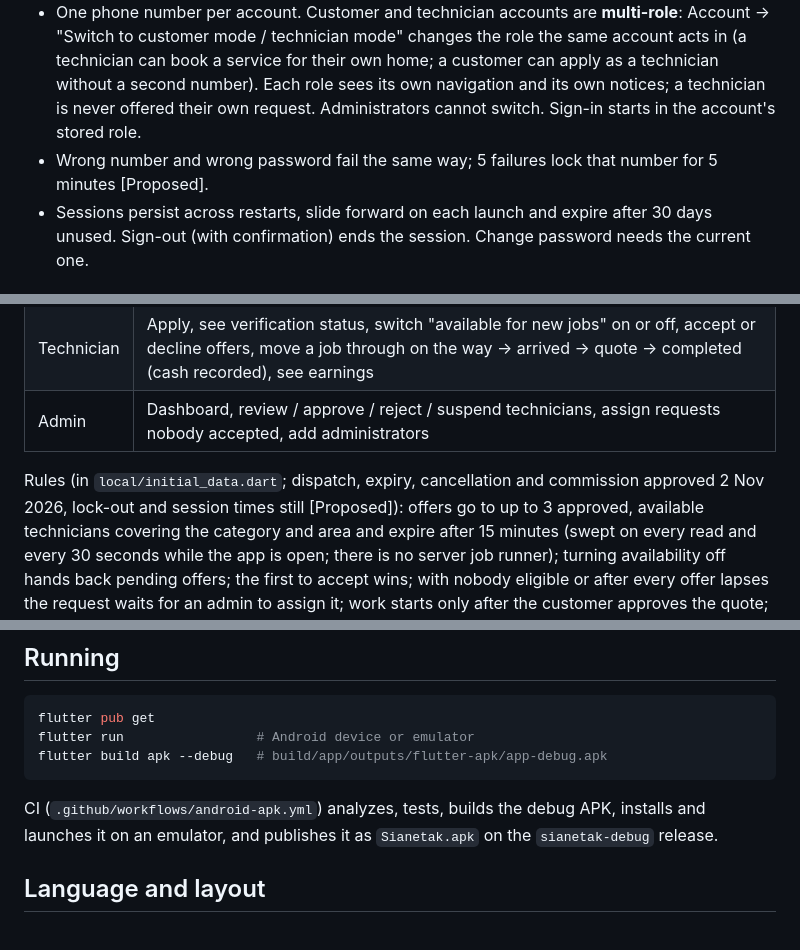
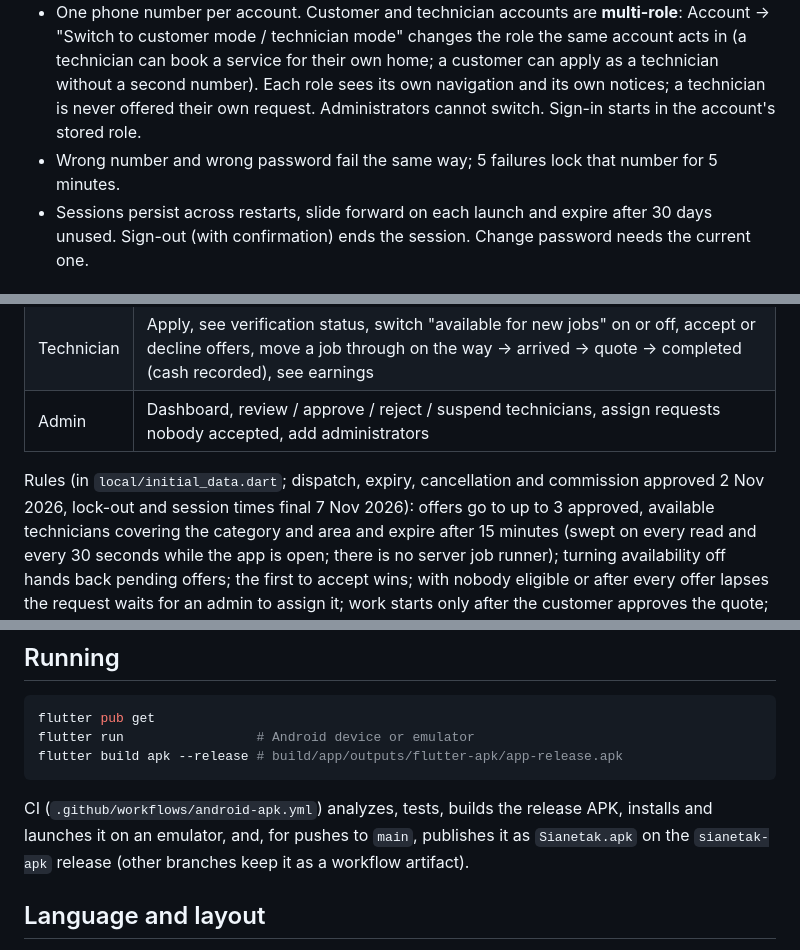
Before and after one commit to Joe-world1357/Sianetak, a Markdown page: mobile/README.md, 3 parts joined by grey strips. Drawn GitHub-style.

Commit message:
Docs: Sprint 4 close-out, demo guide for the 1.0 release APK
Co-Authored-By: Claude Opus 5.5 <noreply@anthropic.com>
Claude-Session: https://claude.ai/code/session_01CNpYBXuScTg1hMMhksDhrv

````diff
--- a/mobile/README.md
+++ b/mobile/README.md
@@ -31,7 +31,7 @@ someone using the app.
   is never offered their own request. Administrators cannot switch. Sign-in starts in the
   account's stored role.
 - Wrong number and wrong password fail the same way; 5 failures
-  lock that number for 5 minutes [Proposed].
+  lock that number for 5 minutes.
 - Sessions persist across restarts, slide forward on each launch and expire after 30 days unused.
   Sign-out (with confirmation) ends the session. Change password needs the current one.
 
@@ -44,7 +44,7 @@ someone using the app.
 | Admin | Dashboard, review / approve / reject / suspend technicians, assign requests nobody accepted, add administrators |
 
 Rules (in `local/initial_data.dart`; dispatch, expiry, cancellation and commission approved
-2 Nov 2026, lock-out and session times still [Proposed]): offers go to up to 3 approved,
+2 Nov 2026, lock-out and session times final 7 Nov 2026): offers go to up to 3 approved,
 available technicians covering the category and area and expire after 15 minutes (swept on
 every read and every 30 seconds while the app is open; there is no server job runner);
 turning availability off hands back pending offers; the first to accept wins;
@@ -95,11 +95,12 @@ answers in the API's JSON shapes and error codes. Screens refresh when the store
 ```bash
 flutter pub get
 flutter run                 # Android device or emulator
-flutter build apk --debug   # build/app/outputs/flutter-apk/app-debug.apk
+flutter build apk --release # build/app/outputs/flutter-apk/app-release.apk
 ```
 
-CI (`.github/workflows/android-apk.yml`) analyzes, tests, builds the debug APK, installs and
-launches it on an emulator, and publishes it as `Sianetak.apk` on the `sianetak-debug` release.
+CI (`.github/workflows/android-apk.yml`) analyzes, tests, builds the release APK, installs and
+launches it on an emulator, and, for pushes to `main`, publishes it as `Sianetak.apk` on the
+`sianetak-apk` release (other branches keep it as a workflow artifact).
 
 ## Language and layout
 
````
Also changed, not shown: docs/DEMO_GUIDE.md (+11 -5 lines), docs/SPRINT_4_PLAN.md (+33 -4 lines).
